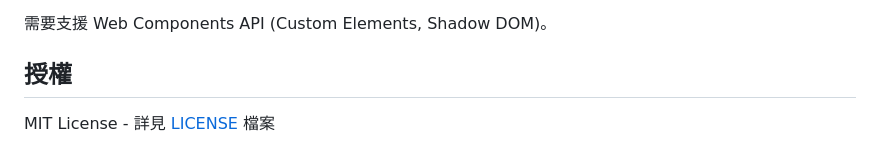
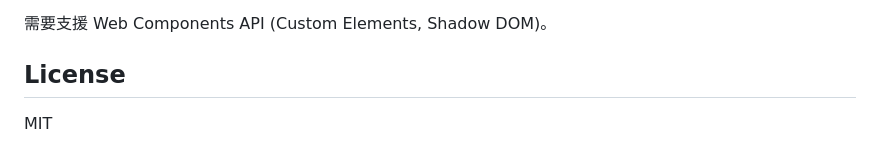
Before and after one commit to umon752/web-marquee, a Markdown page: README.md, the part around the change. GitHub-like rendering.

Commit message:
[chore] 修改 README.md

```diff
--- a/README.md
+++ b/README.md
@@ -219,6 +219,6 @@ web-marquee > div.is-active {
 
 需要支援 Web Components API (Custom Elements, Shadow DOM)。
 
-## 授權
+## License
 
-MIT License - 詳見 [LICENSE](LICENSE) 檔案
+MIT
```
